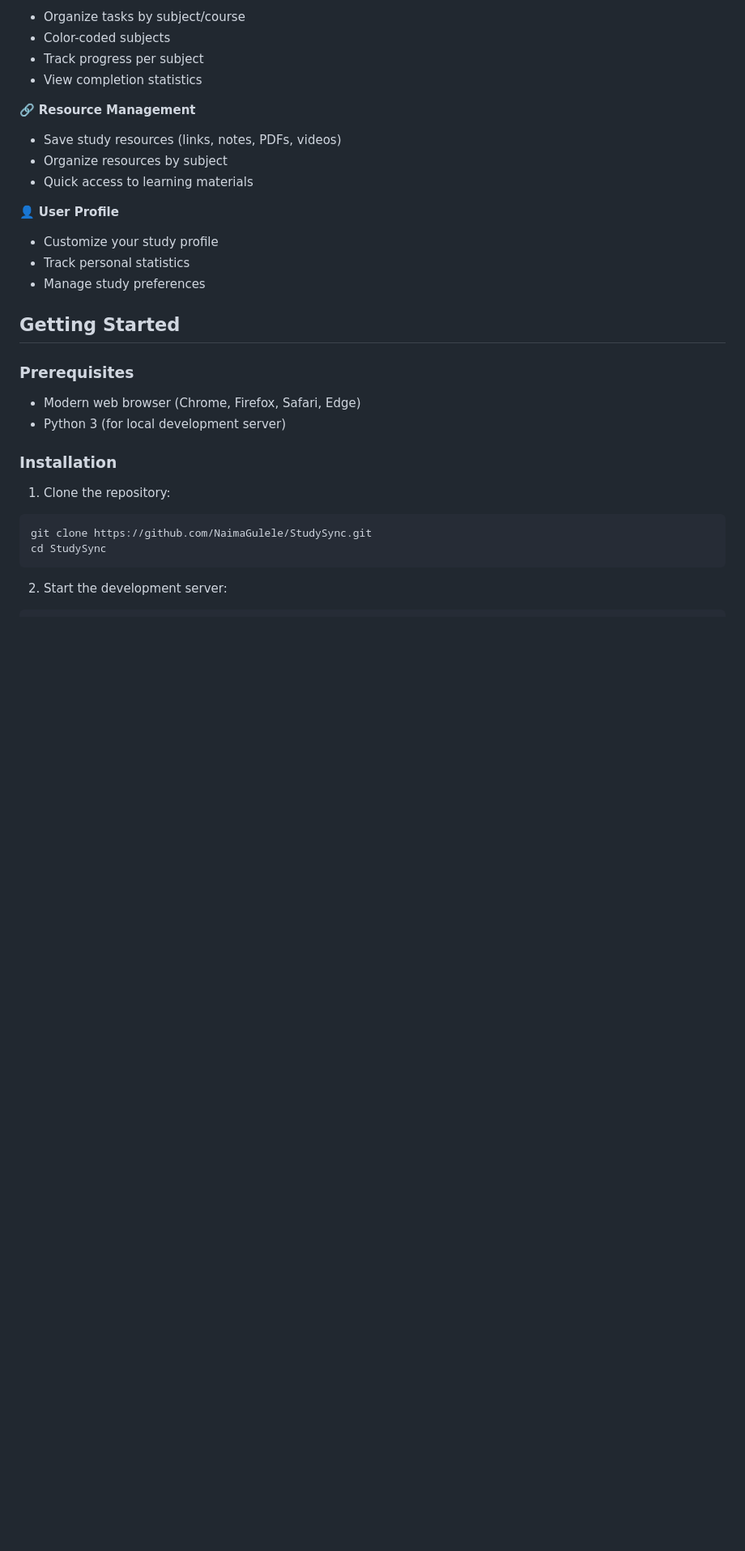
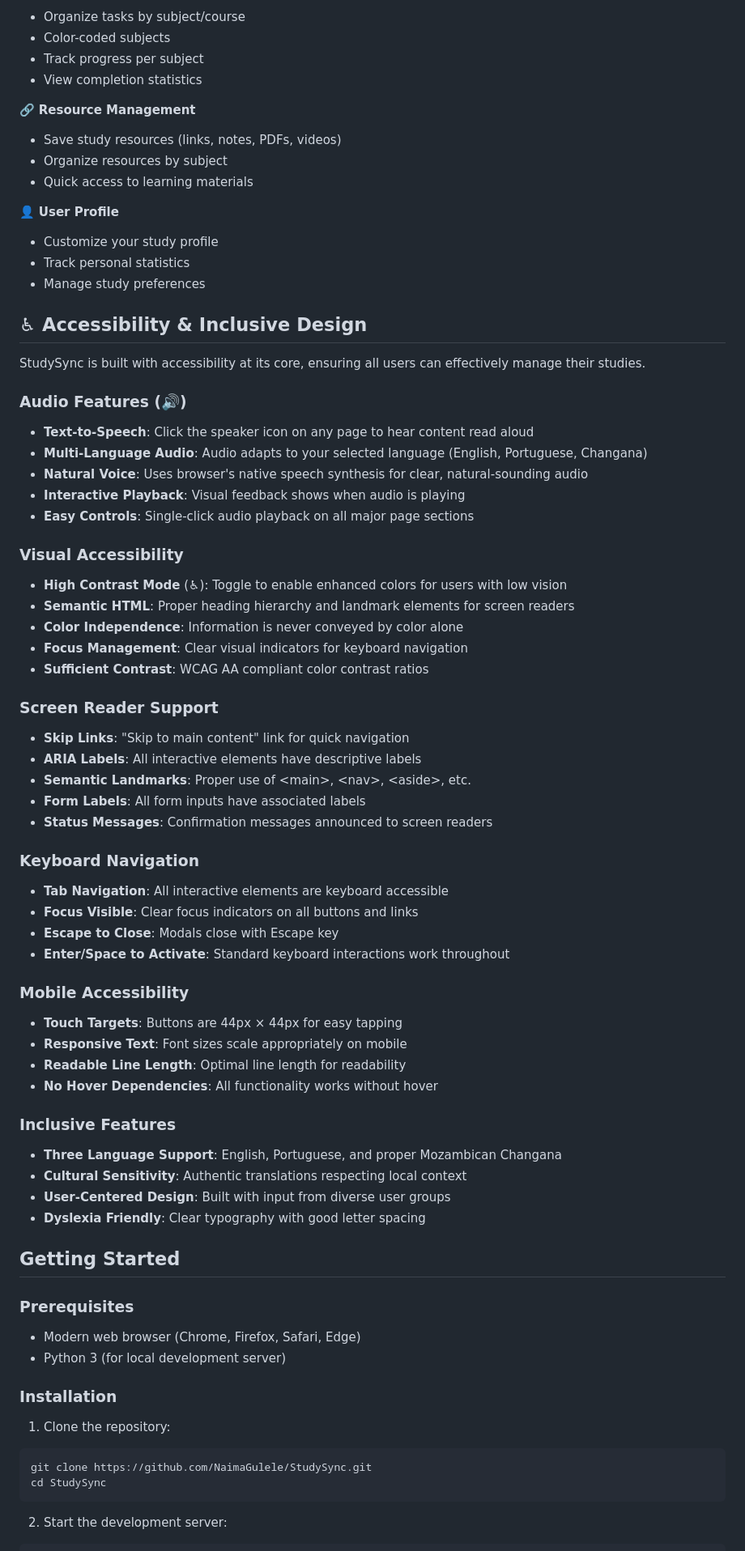
Before and after one commit to NaimaGulele/StudySync, a Markdown page: README.md, the part around one of its changes. Shown at 81% size. Drawn GitHub-style; blank space fills up the shorter version.

Commit message:
docs: Document accessibility, audio, and inclusive design features
- Added comprehensive accessibility features section
- Documented text-to-speech audio playback
- Included high contrast mode usage
- Screen reader support documentation
- Keyboard navigation guide
- Mobile accessibility guidelines
- Inclusive language and cultural sensitivity

```diff
--- a/README.md
+++ b/README.md
@@ -36,6 +36,49 @@ A modern, multilingual study management application designed to help students or
 - Customize your study profile
 - Track personal statistics
 - Manage study preferences
+
+## ♿ Accessibility & Inclusive Design
+
+StudySync is built with accessibility at its core, ensuring all users can effectively manage their studies.
+
+### Audio Features (🔊)
+- **Text-to-Speech**: Click the speaker icon on any page to hear content read aloud
+- **Multi-Language Audio**: Audio adapts to your selected language (English, Portuguese, Changana)
+- **Natural Voice**: Uses browser's native speech synthesis for clear, natural-sounding audio
+- **Interactive Playback**: Visual feedback shows when audio is playing
+- **Easy Controls**: Single-click audio playback on all major page sections
+
+### Visual Accessibility
+- **High Contrast Mode** (♿): Toggle to enable enhanced colors for users with low vision
+- **Semantic HTML**: Proper heading hierarchy and landmark elements for screen readers
+- **Color Independence**: Information is never conveyed by color alone
+- **Focus Management**: Clear visual indicators for keyboard navigation
+- **Sufficient Contrast**: WCAG AA compliant color contrast ratios
+
+### Screen Reader Support
+- **Skip Links**: "Skip to main content" link for quick navigation
+- **ARIA Labels**: All interactive elements have descriptive labels
+- **Semantic Landmarks**: Proper use of &lt;main&gt;, &lt;nav&gt;, &lt;aside&gt;, etc.
+- **Form Labels**: All form inputs have associated labels
+- **Status Messages**: Confirmation messages announced to screen readers
+
+### Keyboard Navigation
+- **Tab Navigation**: All interactive elements are keyboard accessible
+- **Focus Visible**: Clear focus indicators on all buttons and links
+- **Escape to Close**: Modals close with Escape key
+- **Enter/Space to Activate**: Standard keyboard interactions work throughout
+
+### Mobile Accessibility
+- **Touch Targets**: Buttons are 44px × 44px for easy tapping
+- **Responsive Text**: Font sizes scale appropriately on mobile
+- **Readable Line Length**: Optimal line length for readability
+- **No Hover Dependencies**: All functionality works without hover
+
+### Inclusive Features
+- **Three Language Support**: English, Portuguese, and proper Mozambican Changana
+- **Cultural Sensitivity**: Authentic translations respecting local context
+- **User-Centered Design**: Built with input from diverse user groups
+- **Dyslexia Friendly**: Clear typography with good letter spacing
 
 ## Getting Started
 
```
Also changed, not shown: other parts of README.md (+14 -0 lines).
